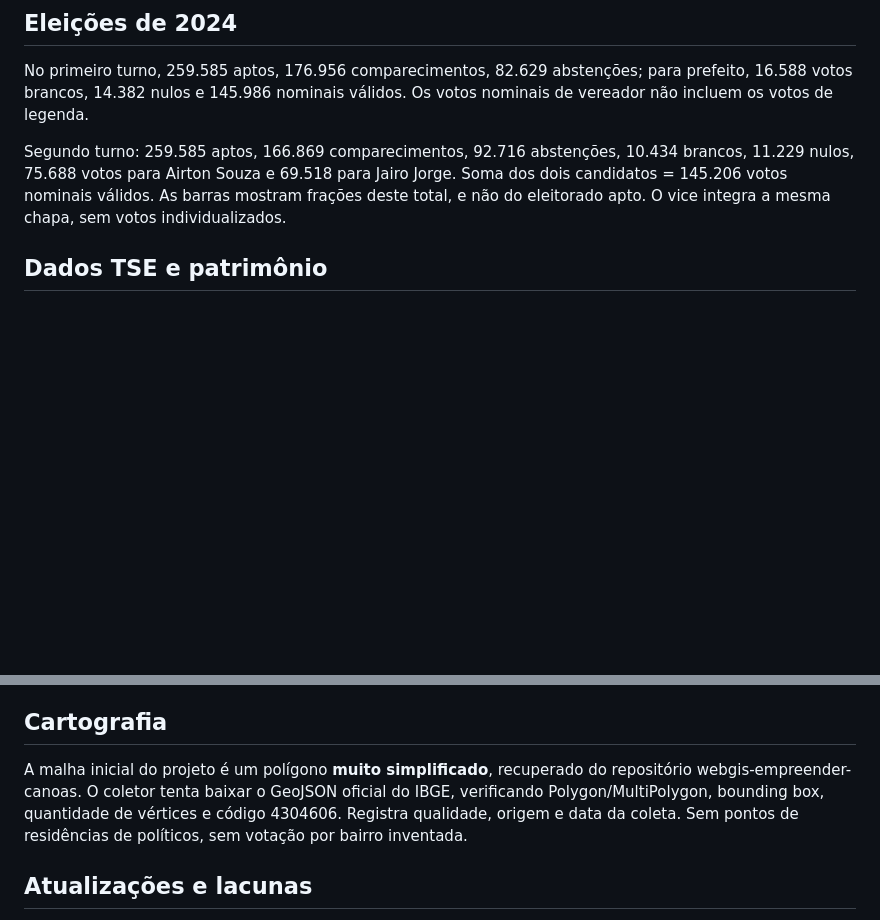
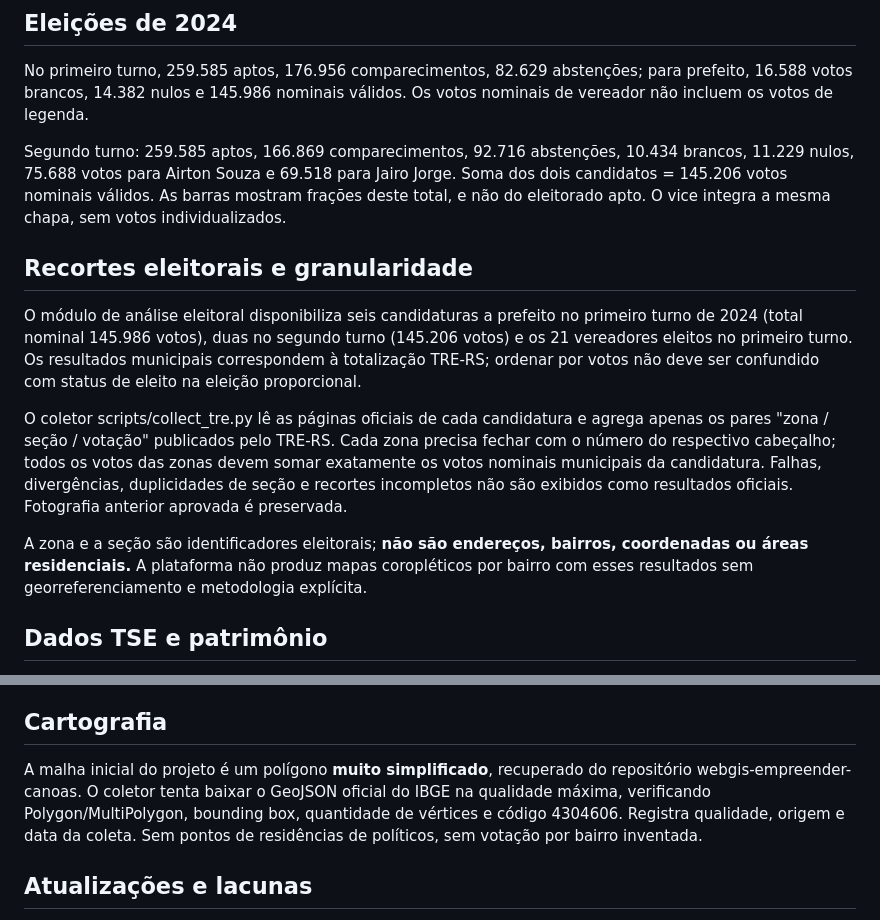
Before and after one commit to marcianolima/politicometro-canoas, a Markdown page: METODOLOGIA.md, 2 parts joined by grey strips. Rendered like a GitHub page; blank space fills up the shorter version.

Commit message:
docs: detalhar validação seção-zona e critérios de geoinformação eleitoral

```diff
--- a/METODOLOGIA.md
+++ b/METODOLOGIA.md
@@ -11,6 +11,14 @@ Município IBGE 4304606, TSE 85898, Canoas/RS. A lista inicial contém 23 eleito
 No primeiro turno, 259.585 aptos, 176.956 comparecimentos, 82.629 abstenções; para prefeito, 16.588 votos brancos, 14.382 nulos e 145.986 nominais válidos. Os votos nominais de vereador não incluem os votos de legenda.
 
 Segundo turno: 259.585 aptos, 166.869 comparecimentos, 92.716 abstenções, 10.434 brancos, 11.229 nulos, 75.688 votos para Airton Souza e 69.518 para Jairo Jorge. Soma dos dois candidatos = 145.206 votos nominais válidos. As barras mostram frações deste total, e não do eleitorado apto. O vice integra a mesma chapa, sem votos individualizados.
+
+## Recortes eleitorais e granularidade
+
+O módulo de análise eleitoral disponibiliza seis candidaturas a prefeito no primeiro turno de 2024 (total nominal 145.986 votos), duas no segundo turno (145.206 votos) e os 21 vereadores eleitos no primeiro turno. Os resultados municipais correspondem à totalização TRE-RS; ordenar por votos não deve ser confundido com status de eleito na eleição proporcional.
+
+O coletor scripts/collect_tre.py lê as páginas oficiais de cada candidatura e agrega apenas os pares "zona / seção / votação" publicados pelo TRE-RS. Cada zona precisa fechar com o número do respectivo cabeçalho; todos os votos das zonas devem somar exatamente os votos nominais municipais da candidatura. Falhas, divergências, duplicidades de seção e recortes incompletos não são exibidos como resultados oficiais. Fotografia anterior aprovada é preservada.
+
+A zona e a seção são identificadores eleitorais; **não são endereços, bairros, coordenadas ou áreas residenciais.** A plataforma não produz mapas coropléticos por bairro com esses resultados sem georreferenciamento e metodologia explícita.
 
 ## Dados TSE e patrimônio
 
@@ -26,7 +34,7 @@ A API da Câmara dos Deputados oferece informações parciais, apresentadas sem
 
 ## Cartografia
 
-A malha inicial do projeto é um polígono **muito simplificado**, recuperado do repositório webgis-empreender-canoas. O coletor tenta baixar o GeoJSON oficial do IBGE, verificando Polygon/MultiPolygon, bounding box, quantidade de vértices e código 4304606. Registra qualidade, origem e data da coleta. Sem pontos de residências de políticos, sem votação por bairro inventada.
+A malha inicial do projeto é um polígono **muito simplificado**, recuperado do repositório webgis-empreender-canoas. O coletor tenta baixar o GeoJSON oficial do IBGE na qualidade máxima, verificando Polygon/MultiPolygon, bounding box, quantidade de vértices e código 4304606. Registra qualidade, origem e data da coleta. Sem pontos de residências de políticos, sem votação por bairro inventada.
 
 ## Atualizações e lacunas
 
```
